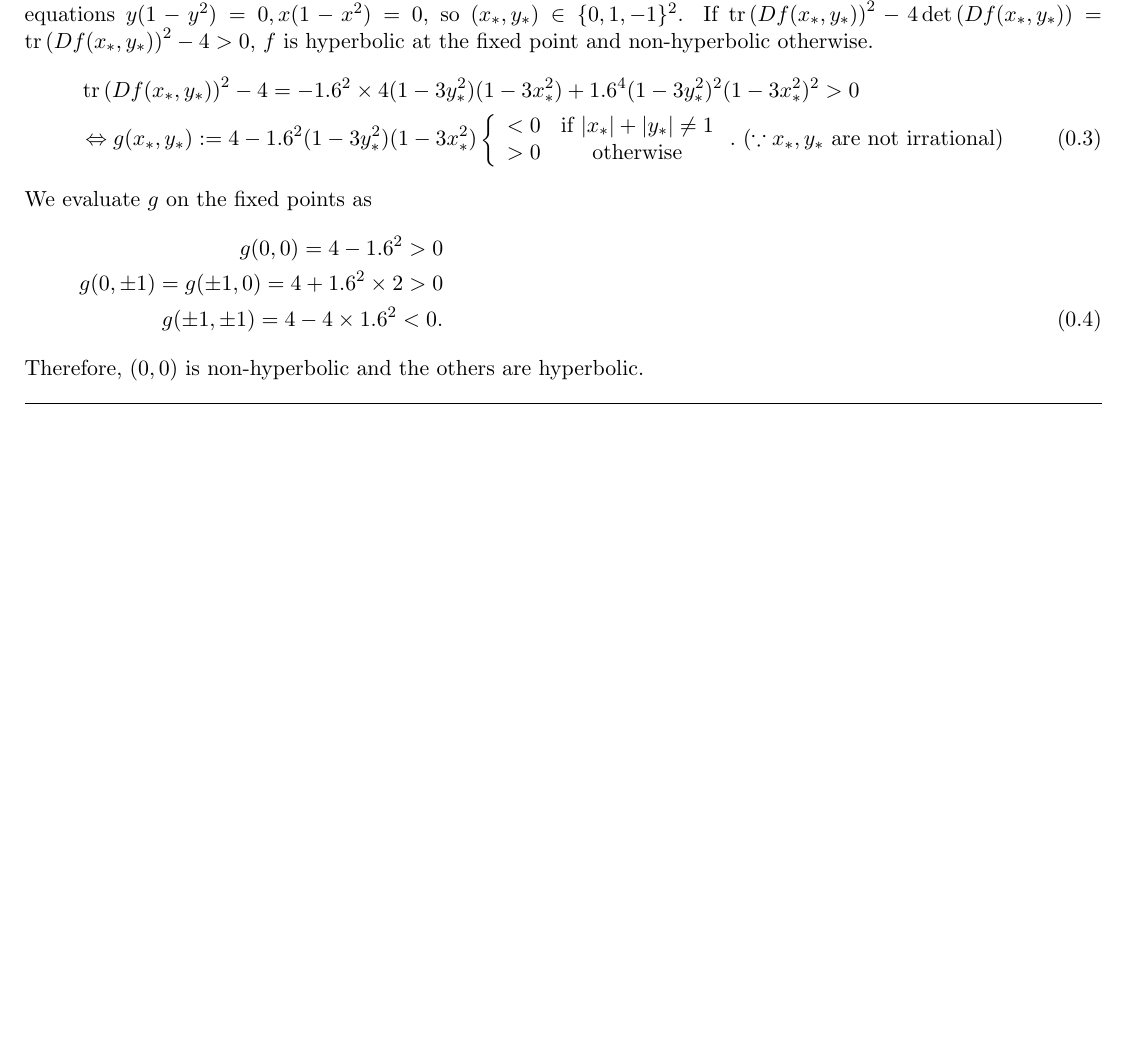
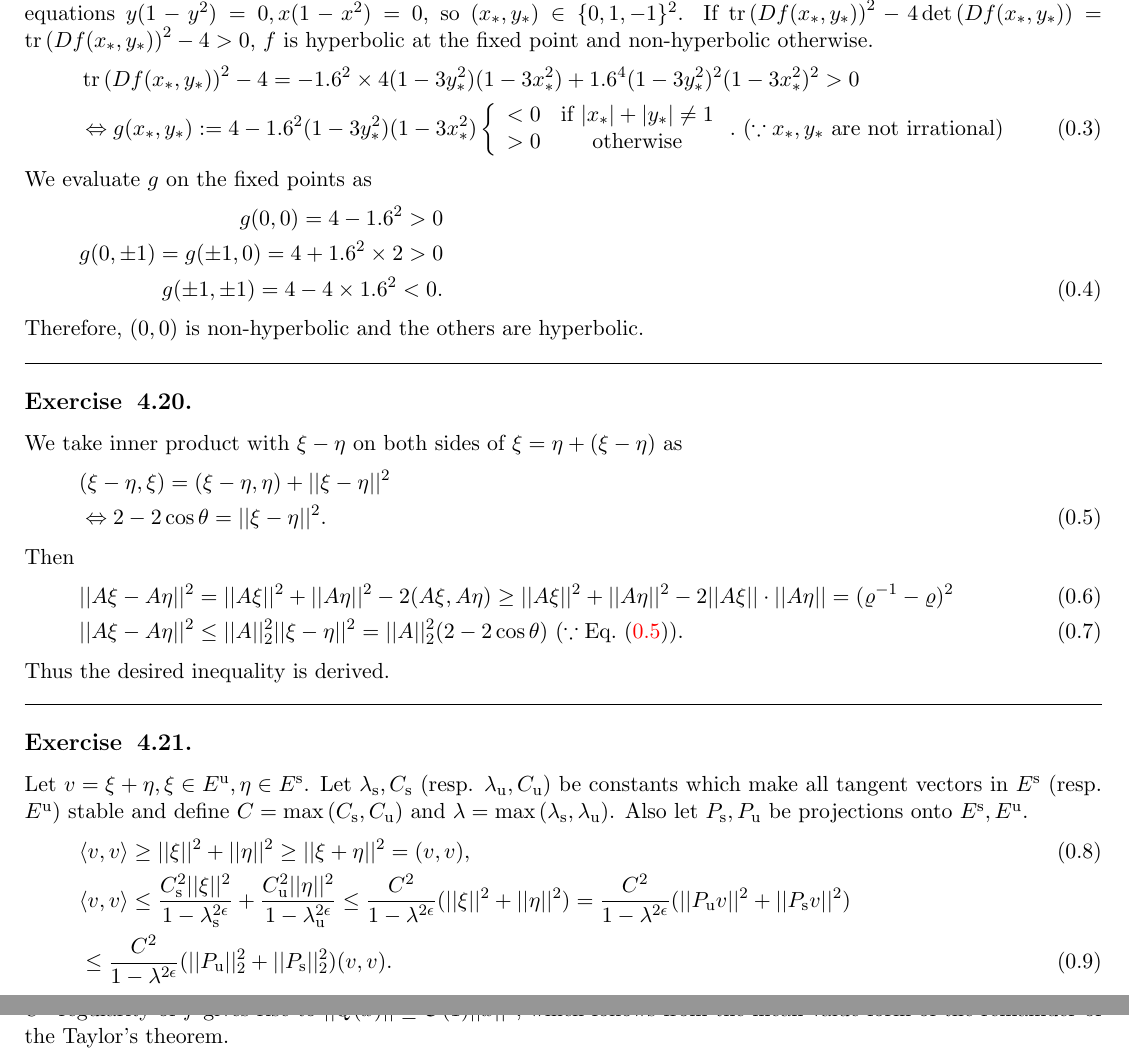
Before and after one commit to sho7014/reading_group_Collet_Eckmann, a LaTeX document (chap04/ex4_12-.tex): part of the page before the commit and two parts of pages 1 and 2 of 2 after it, the two joined at a grey line, cut so that both start at the same text, the shorter picture padded with empty space. Compiled offline with pdfLaTeX.

Commit message:
modified:   chap04/ex4_12-.tex

```diff
--- a/chap04/ex4_12-.tex
+++ b/chap04/ex4_12-.tex
@@ -37,3 +37,24 @@ We evaluate $g$ on the fixed points as
 Therefore, $(0,0)$ is non-hyperbolic and the others are hyperbolic.
 \hruleskip
 
+\subsection{4.20.}
+We take inner product with $\xi-\eta$ on both sides of $\xi=\eta+(\xi-\eta)$ as
+\begin{align}
+    &(\xi-\eta,\xi) = (\xi-\eta,\eta)+||\xi-\eta||^2 \nonumber \\
+    &\Leftrightarrow 2-2\cos{\theta} = ||\xi-\eta||^2. \label{eq: thetaineq}
+\end{align}
+Then
+\begin{align}
+    &||A\xi - A\eta||^2 = ||A\xi||^2+||A\eta||^2-2(A\xi,A\eta) \ge ||A\xi||^2+||A\eta||^2-2||A\xi||\cdot||A\eta|| = (\varrho^{-1}-\varrho)^2 \\
+    &||A\xi - A\eta||^2 \le ||A||_2^2||\xi-\eta||^2=||A||_2^2(2-2\cos{\theta}) \ (\because \text{Eq.~}(\ref{eq: thetaineq})).
+\end{align}
+Thus the desired inequality is derived.
+\hruleskip
+
+\subsection{4.21.}
+Let $v=\xi+\eta, \xi \in E^{\rm u}, \eta \in E^{\rm s}$. Let $\lambda_{\rm s}, C_{\rm s}$ (resp. $\lambda_{\rm u}, C_{\rm u}$) be constants which make all tangent vectors in $E^{\rm s}$ (resp. $E^{\rm u}$) stable and define $C = \max{(C_{\rm s},C_{\rm u})}$ and $\lambda = \max{(\lambda_{\rm s},\lambda_{\rm u})}$. Also let $P_{\rm s}, P_{\rm u}$ be projections onto $E^{\rm s}, E^{\rm u}$.
+\begin{align}
+    &\langle v,v \rangle \ge ||\xi||^2 + ||\eta||^2 \ge ||\xi+\eta||^2 = (v,v), \\
+    &\langle v,v \rangle \le \frac{C_{\rm s}^2||\xi||^2}{1-\lambda_{\rm s}^{2\epsilon}} + \frac{C_{\rm u}^2||\eta||^2}{1-\lambda_{\rm u}^{2\epsilon}} \le \frac{C^2}{1-\lambda^{2\epsilon}}(||\xi||^2 + ||\eta||^2) = \frac{C^2}{1-\lambda^{2\epsilon}}(||P_{\rm u}v||^2 + ||P_{\rm s}v||^2) \nonumber \\
+    &\le \frac{C^2}{1-\lambda^{2\epsilon}}(||P_{\rm u}||_2^2 + ||P_{\rm s}||_2^2)(v,v).
+\end{align}
@@ -40,2 +65,3 @@ Therefore, $(0,0)$ is non-hyperbolic and the others are hyperbolic.
+$C^2$ regularity of $f$ gives rise to $||Q(x)||\le \mathcal{O}(1)||x||^2$, which follows from the mean value form of the remainder of the Taylor's theorem.
 
 \end{document}
```
Also changed, not shown: chap04/chap04.pdf, chap04/ex4_12-.tex (4 more changed lines).
